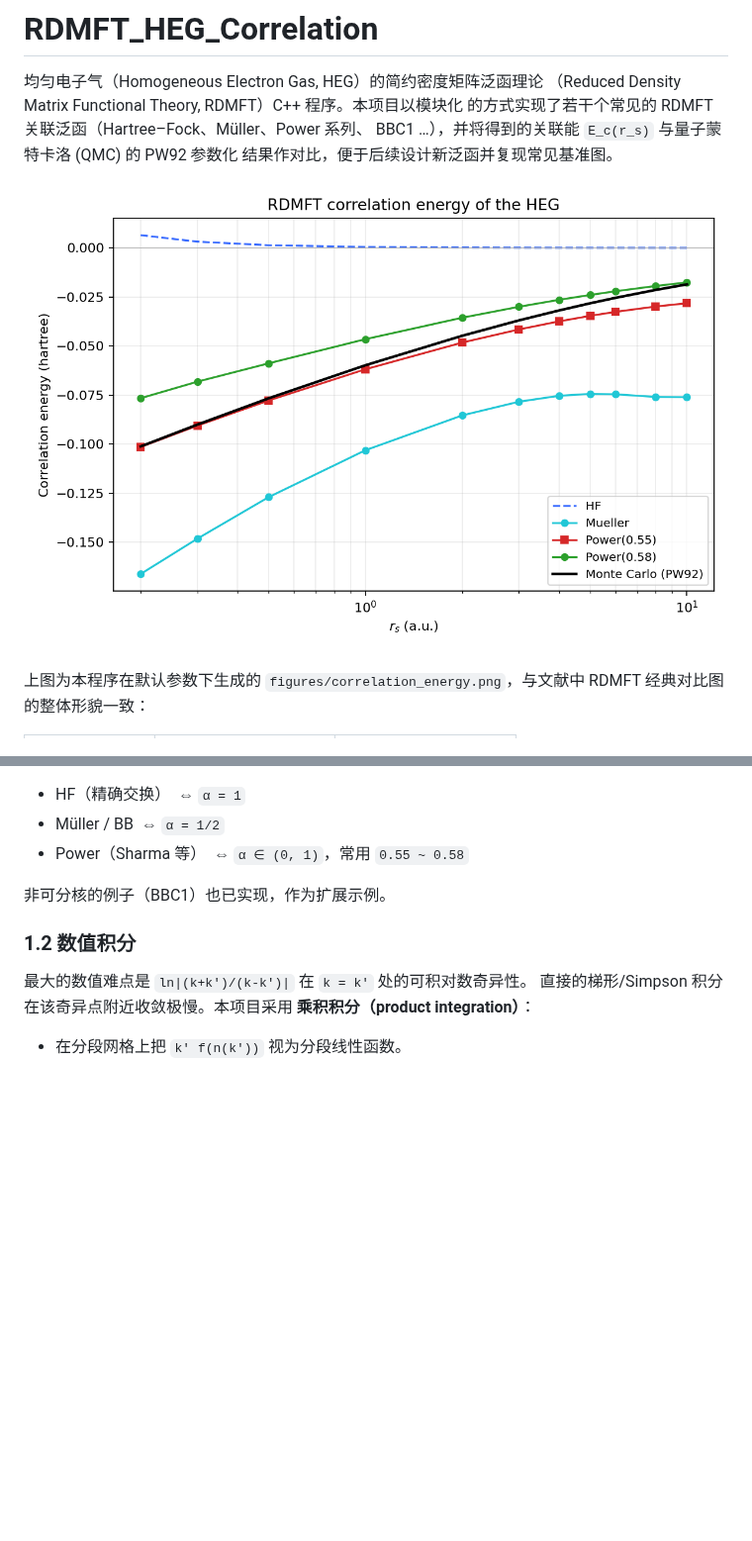
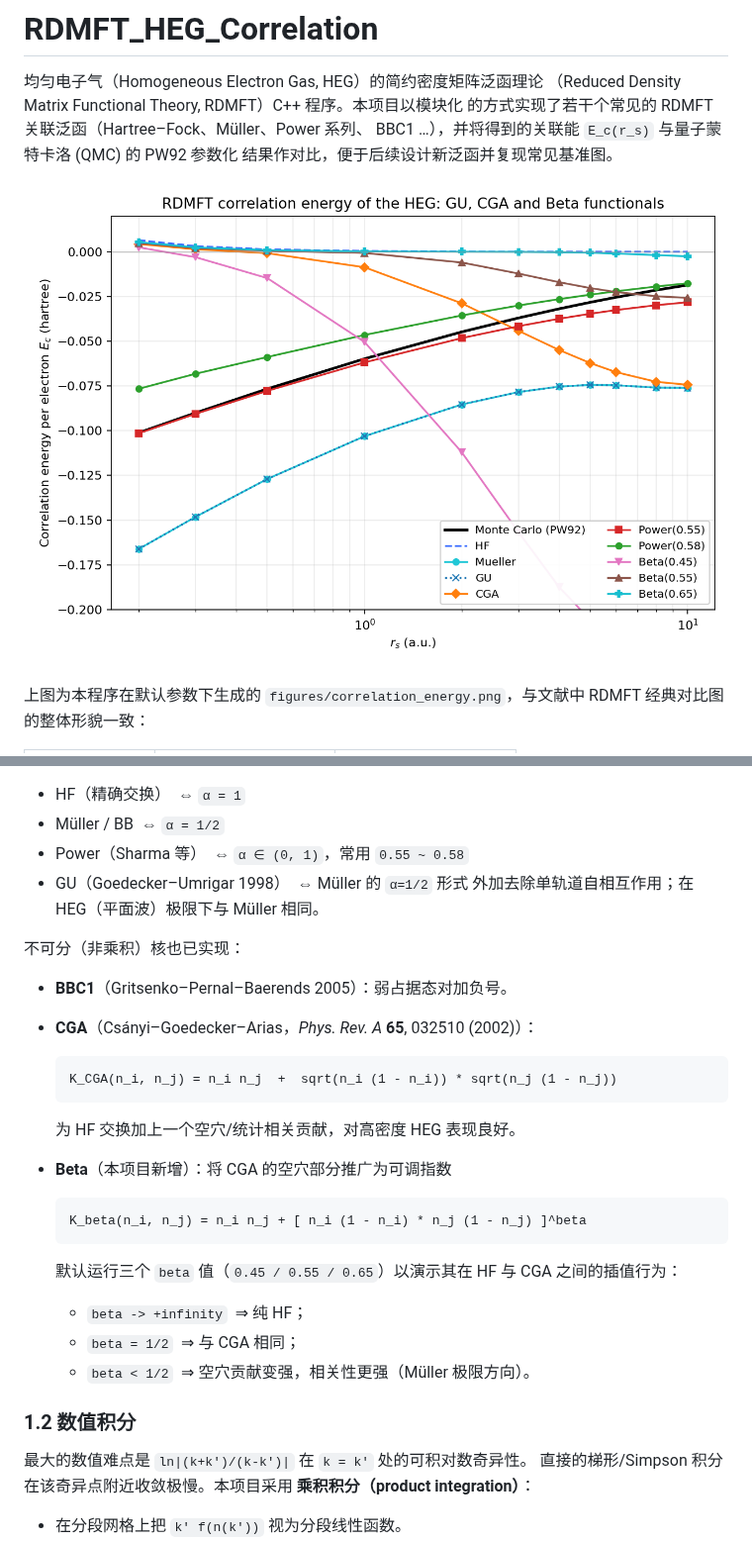
Before and after one commit to kluonju/RDMFT_HEG_Correlation, a Markdown page: README.md, 2 parts joined by grey strips. Shown at 99% size. Rendered like a GitHub page; pictures changed too: figures/correlation_energy.png; blank space fills up the shorter version.

Commit message:
docs/data: refresh README, regenerate results.tsv and comparison plot
- README: document the GU, CGA, and Beta functionals together with the
  three default beta values used to interpolate between HF and CGA.
- data/results.tsv: re-run on the rs=0.2..10 grid for HF, Mueller, GU,
  CGA, Power(0.55), Power(0.58), Beta(0.45), Beta(0.55), Beta(0.65).
- figures/correlation_energy.png: regenerate with the grouped-by-family
  legend layout.

Co-authored-by: Kai Luo <kluophysics@gmail.com>

````diff
--- a/README.md
+++ b/README.md
@@ -41,8 +41,32 @@ E_xc/V = -(1 / (2π³)) ∬₀^∞ k k' K(n(k), n(k'))
 * HF（精确交换） &nbsp;⇔ `α = 1`
 * Müller / BB &nbsp;⇔ `α = 1/2`
 * Power（Sharma 等） &nbsp;⇔ `α ∈ (0, 1)`，常用 `0.55 ~ 0.58`
+* GU（Goedecker–Umrigar 1998） &nbsp;⇔ Müller 的 `α=1/2` 形式
+  外加去除单轨道自相互作用；在 HEG（平面波）极限下与 Müller 相同。
 
-非可分核的例子（BBC1）也已实现，作为扩展示例。
+不可分（非乘积）核也已实现：
+
+* **BBC1**（Gritsenko–Pernal–Baerends 2005）：弱占据态对加负号。
+* **CGA**（Csányi–Goedecker–Arias，*Phys. Rev. A* **65**, 032510 (2002)）：
+
+  ```
+  K_CGA(n_i, n_j) = n_i n_j  +  sqrt(n_i (1 - n_i)) * sqrt(n_j (1 - n_j))
+  ```
+
+  为 HF 交换加上一个空穴/统计相关贡献，对高密度 HEG 表现良好。
+
+* **Beta**（本项目新增）：将 CGA 的空穴部分推广为可调指数
+
+  ```
+  K_beta(n_i, n_j) = n_i n_j + [ n_i (1 - n_i) * n_j (1 - n_j) ]^beta
+  ```
+
+  默认运行三个 `beta` 值（`0.45 / 0.55 / 0.65`）以演示其在 HF
+  与 CGA 之间的插值行为：
+
+  * `beta -> +infinity` &nbsp;⇒ 纯 HF；
+  * `beta = 1/2` &nbsp;⇒ 与 CGA 相同；
+  * `beta < 1/2` &nbsp;⇒ 空穴贡献变强，相关性更强（Müller 极限方向）。
 
 ### 1.2 数值积分
 
````
Also changed, not shown: 1 other file.
